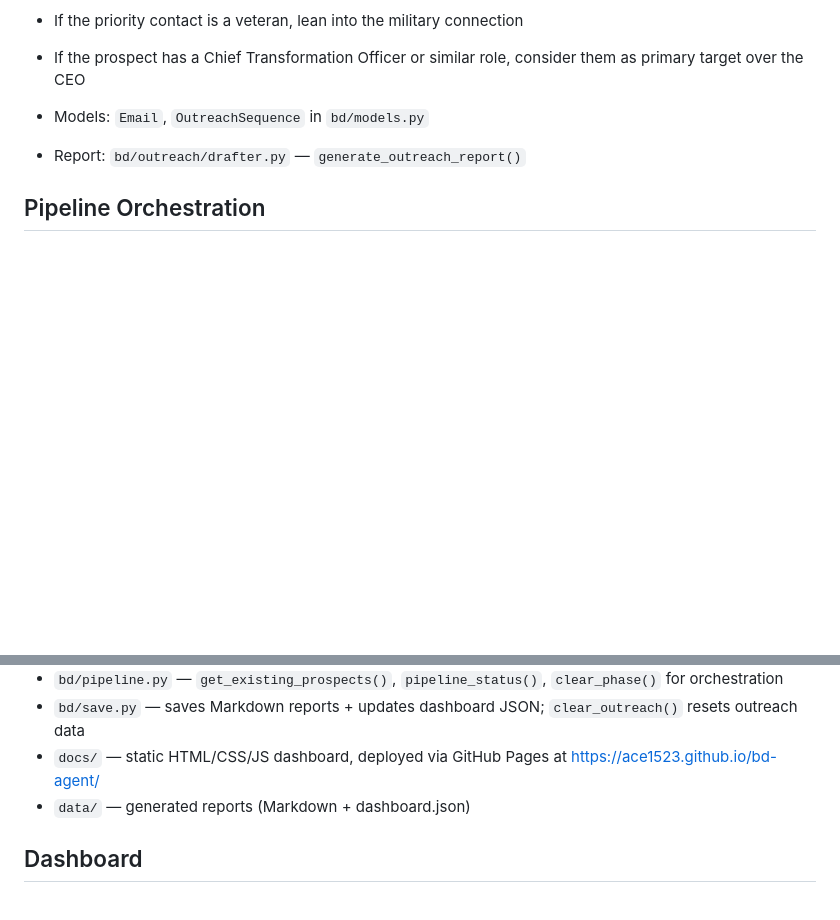
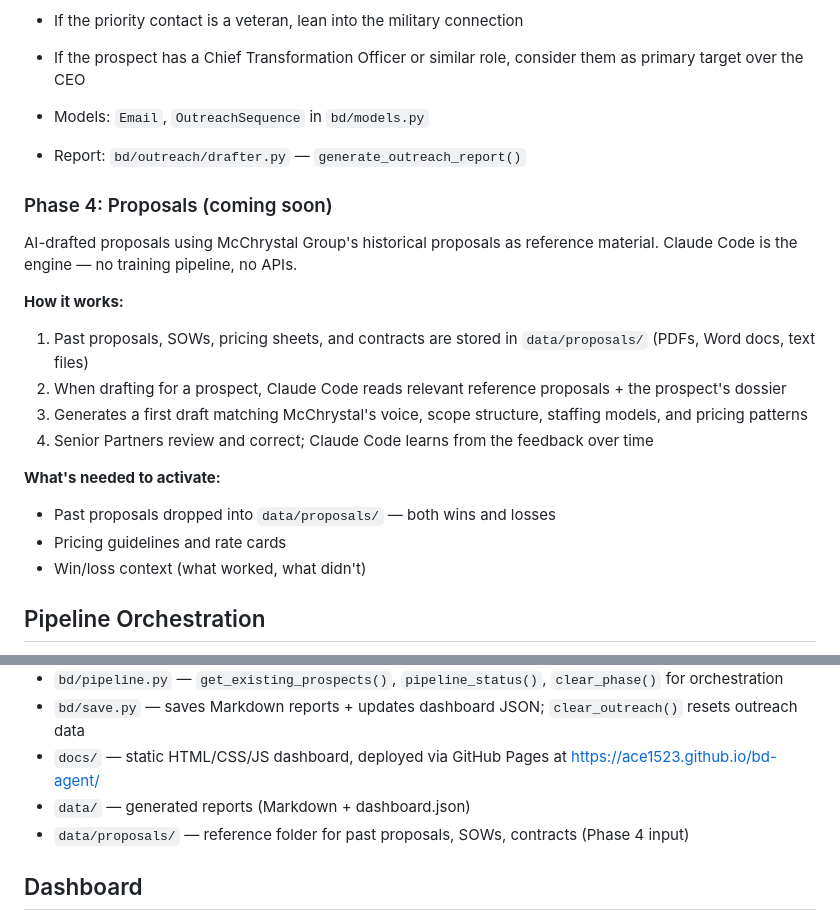
Before and after one commit to Ace1523/bd-agent, a Markdown page: CLAUDE.md, 2 parts joined by grey strips. GitHub-like rendering; blank space fills up the shorter version.

Commit message:
Expand Phase 4 (Proposals) documentation in CLAUDE.md
Detail how proposal drafting works: data/proposals/ folder,
Claude Code reads references + dossier, drafts in McChrystal voice.
List activation requirements.

Co-Authored-By: Claude Opus 4.6 <noreply@anthropic.com>

```diff
--- a/CLAUDE.md
+++ b/CLAUDE.md
@@ -127,6 +127,20 @@ Quality standards: be specific (no generic filler), flag [INFERRED] vs. confirme
 - Models: `Email`, `OutreachSequence` in `bd/models.py`
 - Report: `bd/outreach/drafter.py` — `generate_outreach_report()`
 
+### Phase 4: Proposals (coming soon)
+AI-drafted proposals using McChrystal Group's historical proposals as reference material. Claude Code is the engine — no training pipeline, no APIs.
+
+**How it works:**
+1. Past proposals, SOWs, pricing sheets, and contracts are stored in `data/proposals/` (PDFs, Word docs, text files)
+2. When drafting for a prospect, Claude Code reads relevant reference proposals + the prospect's dossier
+3. Generates a first draft matching McChrystal's voice, scope structure, staffing models, and pricing patterns
+4. Senior Partners review and correct; Claude Code learns from the feedback over time
+
+**What's needed to activate:**
+- Past proposals dropped into `data/proposals/` — both wins and losses
+- Pricing guidelines and rate cards
+- Win/loss context (what worked, what didn't)
+
 ## Pipeline Orchestration
 Claude Code can run the full BD pipeline (discover -> research -> outreach) with a single instruction using helpers in `bd/pipeline.py`:
 
@@ -149,6 +163,7 @@ Claude Code can run the full BD pipeline (discover -> research -> outreach) with
 - `bd/save.py` — saves Markdown reports + updates dashboard JSON; `clear_outreach()` resets outreach data
 - `docs/` — static HTML/CSS/JS dashboard, deployed via GitHub Pages at https://ace1523.github.io/bd-agent/
 - `data/` — generated reports (Markdown + dashboard.json)
+- `data/proposals/` — reference folder for past proposals, SOWs, contracts (Phase 4 input)
 
 ## Dashboard
 - **URL**: https://ace1523.github.io/bd-agent/ (auto-deploys from `docs/` on push to main)
```
